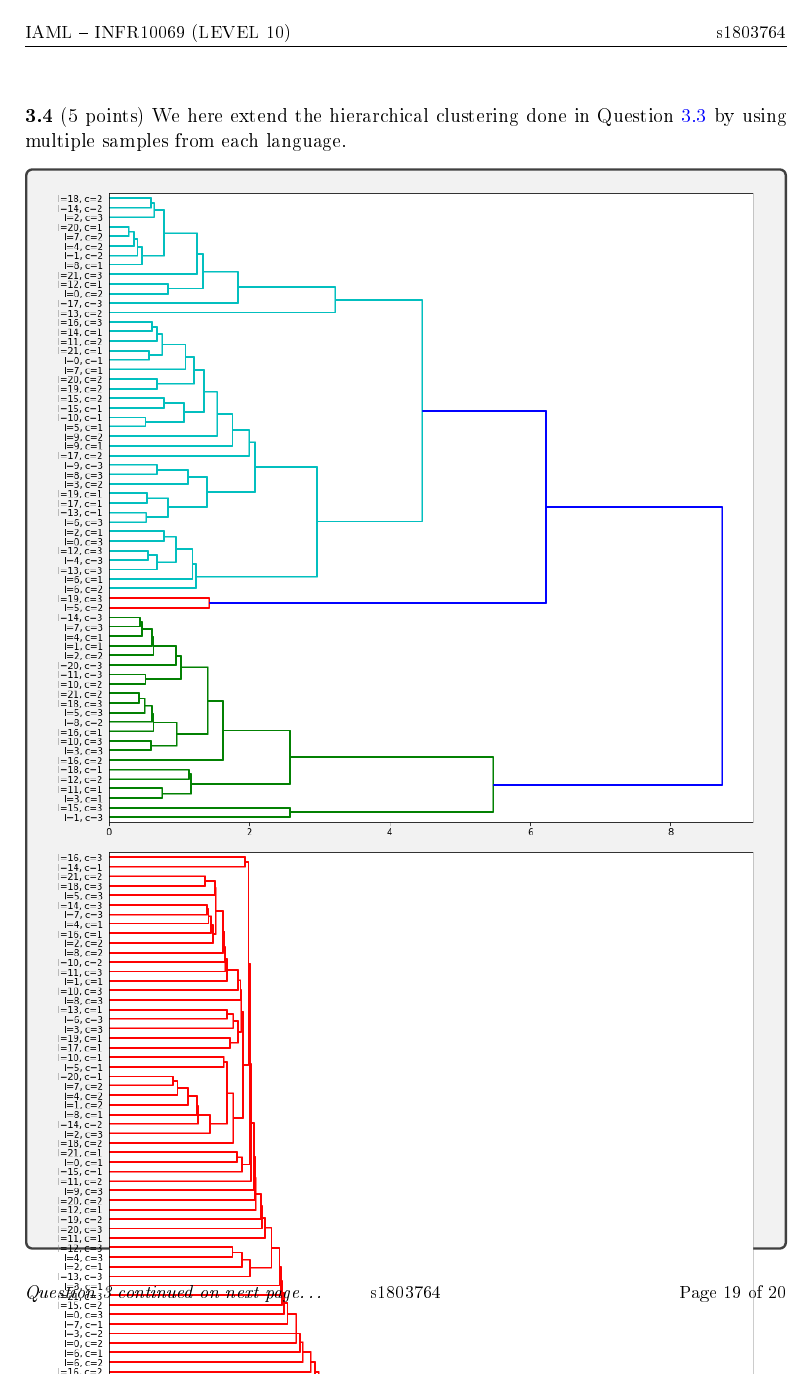
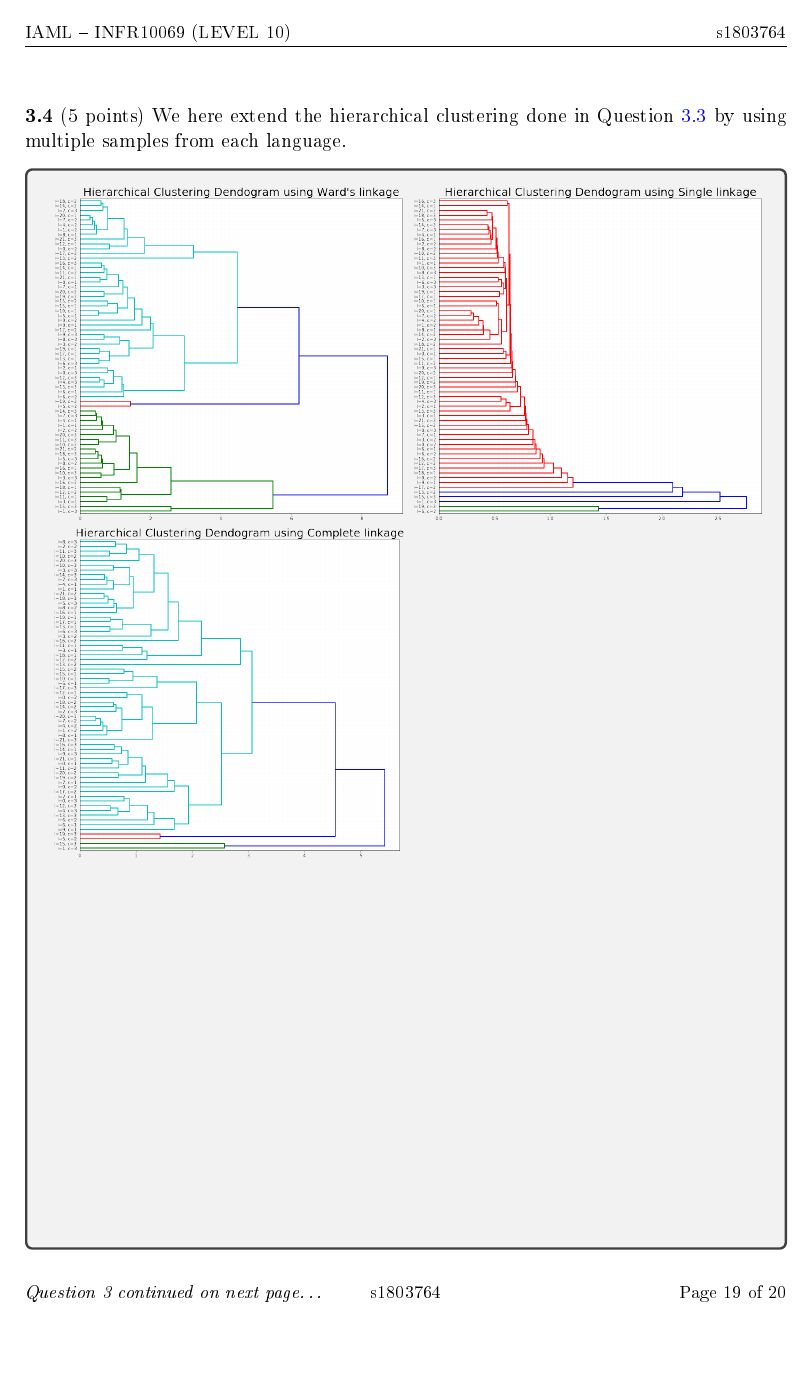
Before and after one commit to hwixley/IAML-cwk2, a LaTeX problem sheet (INFR10069-2020-CW2/Assignment_2.tex): page 19 of 20. The pictures show the PDF file INFR10069-2020-CW2/Assignment_2.pdf that the author committed with the source.

Commit message:
refining q1

```diff
--- a/INFR10069-2020-CW2/Assignment_2.tex
+++ b/INFR10069-2020-CW2/Assignment_2.tex
@@ -552,9 +552,10 @@
 
 
       \begin{answerbox}{55em}
-        \includegraphics[width=1\textwidth]{images/q34ward.png}
-        \includegraphics[width=1\textwidth]{images/q34single.png}
-        \includegraphics[width=1\textwidth]{images/q34complete.png}
+        \includegraphics[width=0.5\textwidth]{images/q34ward.png}
+        \includegraphics[width=0.5\textwidth]{images/q34single.png}
+        \includegraphics[width=0.5\textwidth]{images/q34complete.png}
+
       \end{answerbox}
 
 
```
Also changed, not shown: INFR10069-2020-CW2/Assignment_2.pdf, INFR10069-2020-CW2/images/q34complete.png, INFR10069-2020-CW2/images/q34single.png, INFR10069-2020-CW2/images/q34ward.png, 3 other files.
